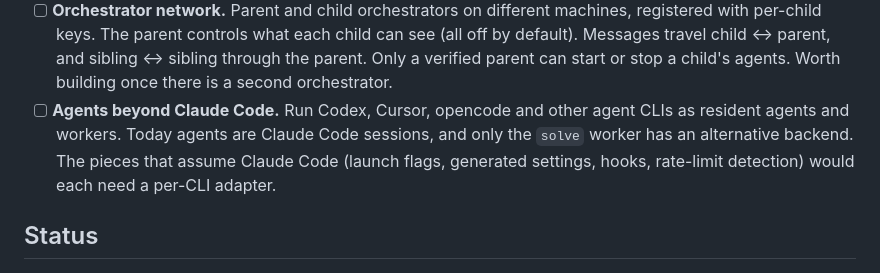
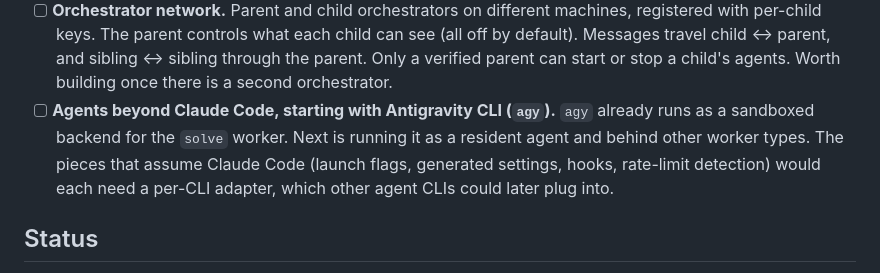
Before and after one commit to PatrickSun93/EngLoop, a Markdown page: README.md, the part around the change. Rendered like a GitHub page.

Commit message:
Update EngLoop public export

```diff
--- a/README.md
+++ b/README.md
@@ -222,10 +222,10 @@ These are part of the design and will be built when a concrete need shows up.
   per-child keys. The parent controls what each child can see (all off by default). Messages travel
   child ↔ parent, and sibling ↔ sibling through the parent. Only a verified parent can start or stop
   a child's agents. Worth building once there is a second orchestrator.
-- [ ] **Agents beyond Claude Code.** Run Codex, Cursor, opencode and other agent CLIs as resident
-  agents and workers. Today agents are Claude Code sessions, and only the `solve` worker has an
-  alternative backend. The pieces that assume Claude Code (launch flags, generated settings, hooks,
-  rate-limit detection) would each need a per-CLI adapter.
+- [ ] **Agents beyond Claude Code, starting with Antigravity CLI (`agy`).** `agy` already runs as a
+  sandboxed backend for the `solve` worker. Next is running it as a resident agent and behind other
+  worker types. The pieces that assume Claude Code (launch flags, generated settings, hooks,
+  rate-limit detection) would each need a per-CLI adapter, which other agent CLIs could later plug into.
 
 ## Status
 
```
